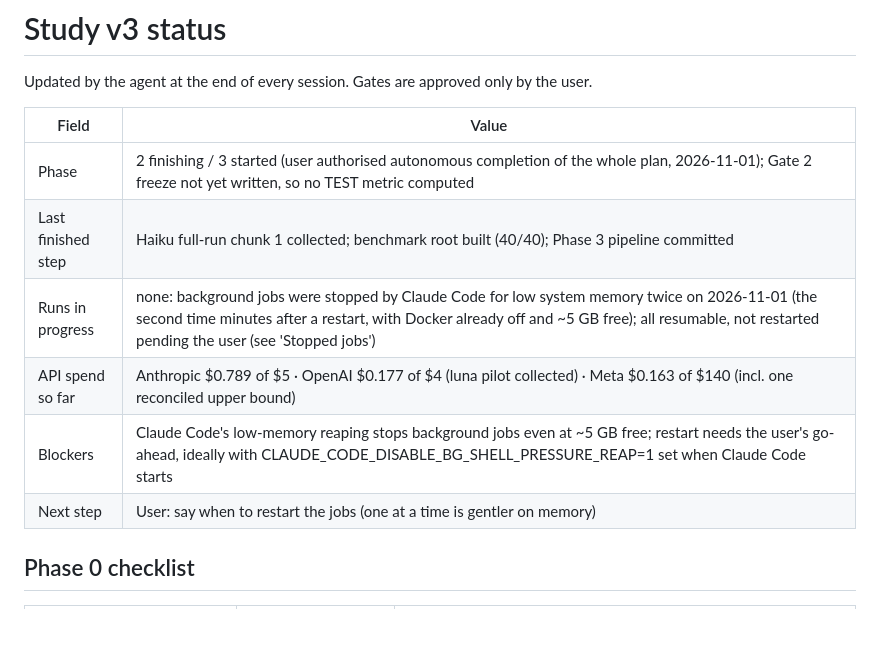
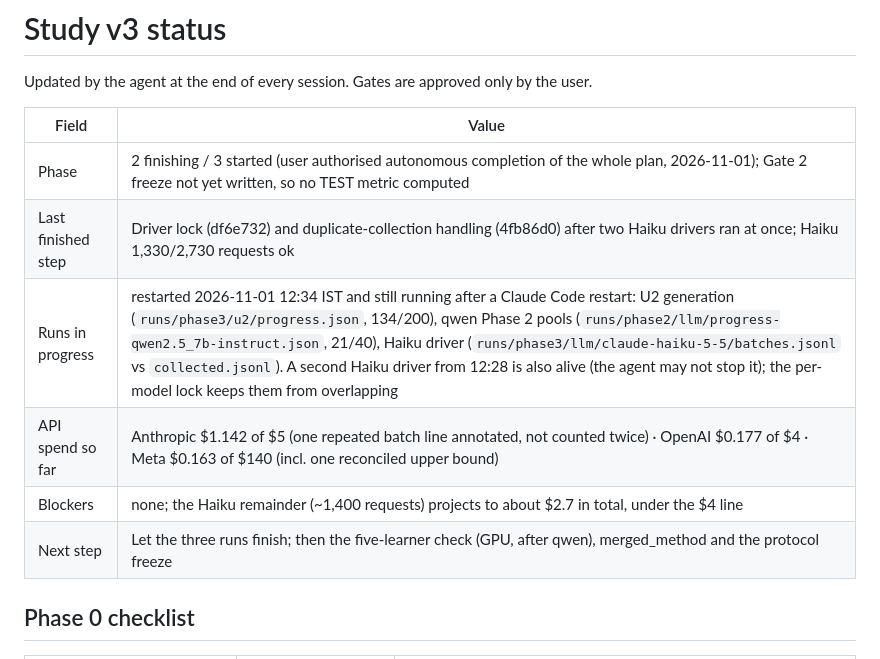
Before and after one commit to itsmanudon/quality-aware-synthesis-lab, a Markdown page: study/v3/STATUS.md, the part around the change. Drawn GitHub-style; blank space fills up the shorter version.

Commit message:
docs(study): Record restarted runs, driver lock and corrected spend in STATUS
Verification: STATUS header rows rewritten from progress files and budget.spend().

Co-Authored-By: Claude Opus 5.5 <noreply@anthropic.com>

```diff
--- a/study/v3/STATUS.md
+++ b/study/v3/STATUS.md
@@ -5,11 +5,11 @@ Updated by the agent at the end of every session. Gates are approved only by the
 | Field | Value |
 | --- | --- |
 | Phase | 2 finishing / 3 started (user authorised autonomous completion of the whole plan, 2026-11-01); Gate 2 freeze not yet written, so no TEST metric computed |
-| Last finished step | Haiku full-run chunk 1 collected; benchmark root built (40/40); Phase 3 pipeline committed |
-| Runs in progress | none: background jobs were stopped by Claude Code for low system memory twice on 2026-11-01 (the second time minutes after a restart, with Docker already off and ~5 GB free); all resumable, not restarted pending the user (see 'Stopped jobs') |
-| API spend so far | Anthropic $0.789 of $5 · OpenAI $0.177 of $4 (luna pilot collected) · Meta $0.163 of $140 (incl. one reconciled upper bound) |
-| Blockers | Claude Code's low-memory reaping stops background jobs even at ~5 GB free; restart needs the user's go-ahead, ideally with CLAUDE_CODE_DISABLE_BG_SHELL_PRESSURE_REAP=1 set when Claude Code starts |
-| Next step | User: say when to restart the jobs (one at a time is gentler on memory) |
+| Last finished step | Driver lock (df6e732) and duplicate-collection handling (4fb86d0) after two Haiku drivers ran at once; Haiku 1,330/2,730 requests ok |
+| Runs in progress | restarted 2026-11-01 12:34 IST and still running after a Claude Code restart: U2 generation (`runs/phase3/u2/progress.json`, 134/200), qwen Phase 2 pools (`runs/phase2/llm/progress-qwen2.5_7b-instruct.json`, 21/40), Haiku driver (`runs/phase3/llm/claude-haiku-5-5/batches.jsonl` vs `collected.jsonl`). A second Haiku driver from 12:28 is also alive (the agent may not stop it); the per-model lock keeps them from overlapping |
+| API spend so far | Anthropic $1.142 of $5 (one repeated batch line annotated, not counted twice) · OpenAI $0.177 of $4 · Meta $0.163 of $140 (incl. one reconciled upper bound) |
+| Blockers | none; the Haiku remainder (~1,400 requests) projects to about $2.7 in total, under the $4 line |
+| Next step | Let the three runs finish; then the five-learner check (GPU, after qwen), merged_method and the protocol freeze |
 
 ## Phase 0 checklist
 
```
